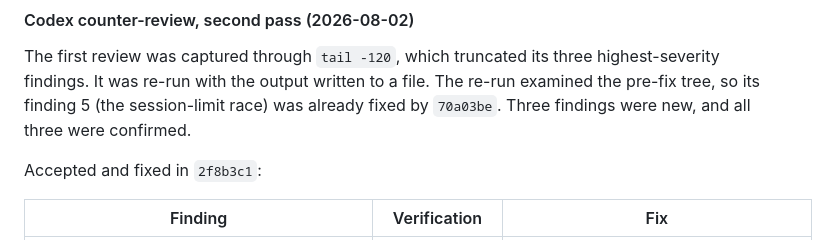
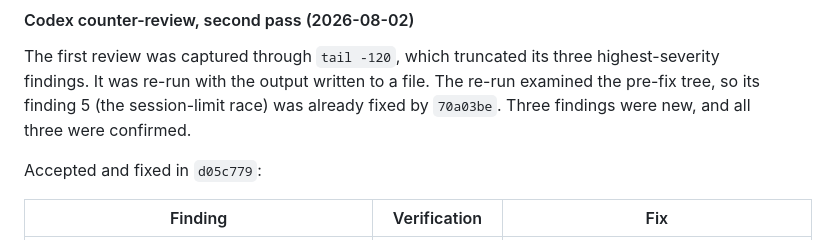
Before and after one commit to Maaa2005/web-capability-compiler, a Markdown page: docs/progress.md, the part around the change. Rendered like a GitHub page.

Commit message:
docs: correct the commit hash for the second-pass fixes
Co-Authored-By: Claude Opus 5 <noreply@anthropic.com>

```diff
--- a/docs/progress.md
+++ b/docs/progress.md
@@ -217,7 +217,7 @@ highest-severity findings. It was re-run with the output written to a file. The
 re-run examined the pre-fix tree, so its finding 5 (the session-limit race) was
 already fixed by `70a03be`. Three findings were new, and all three were confirmed.
 
-Accepted and fixed in `2f8b3c1`:
+Accepted and fixed in `d05c779`:
 
 | Finding | Verification | Fix |
 |---|---|---|
```
